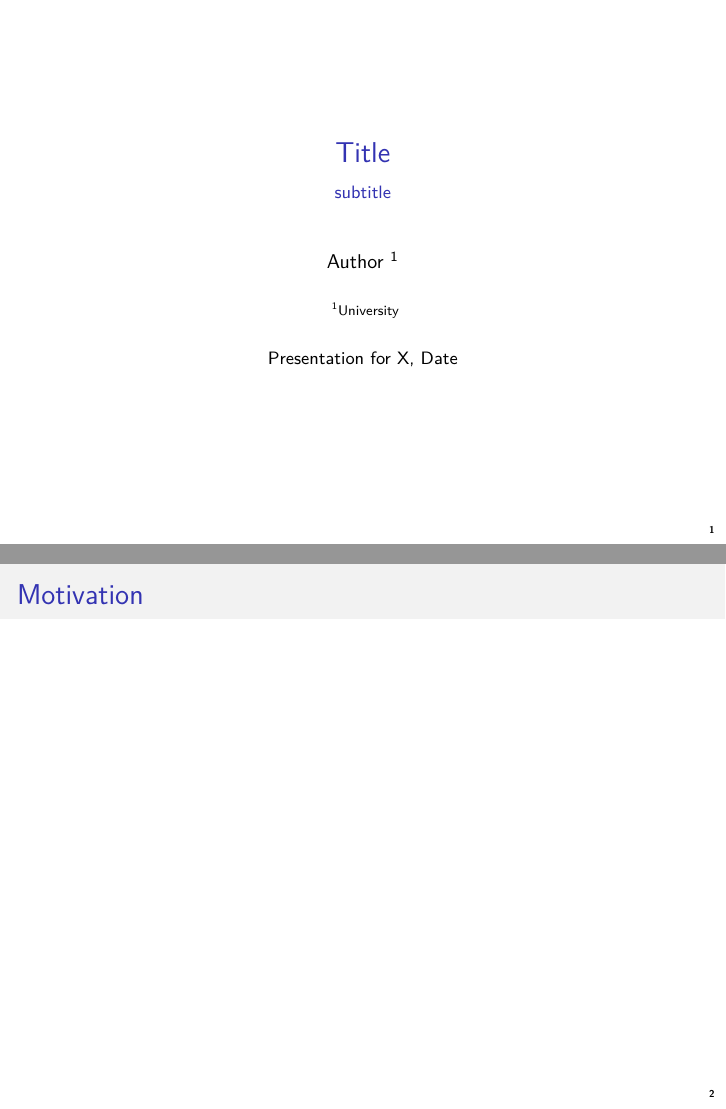
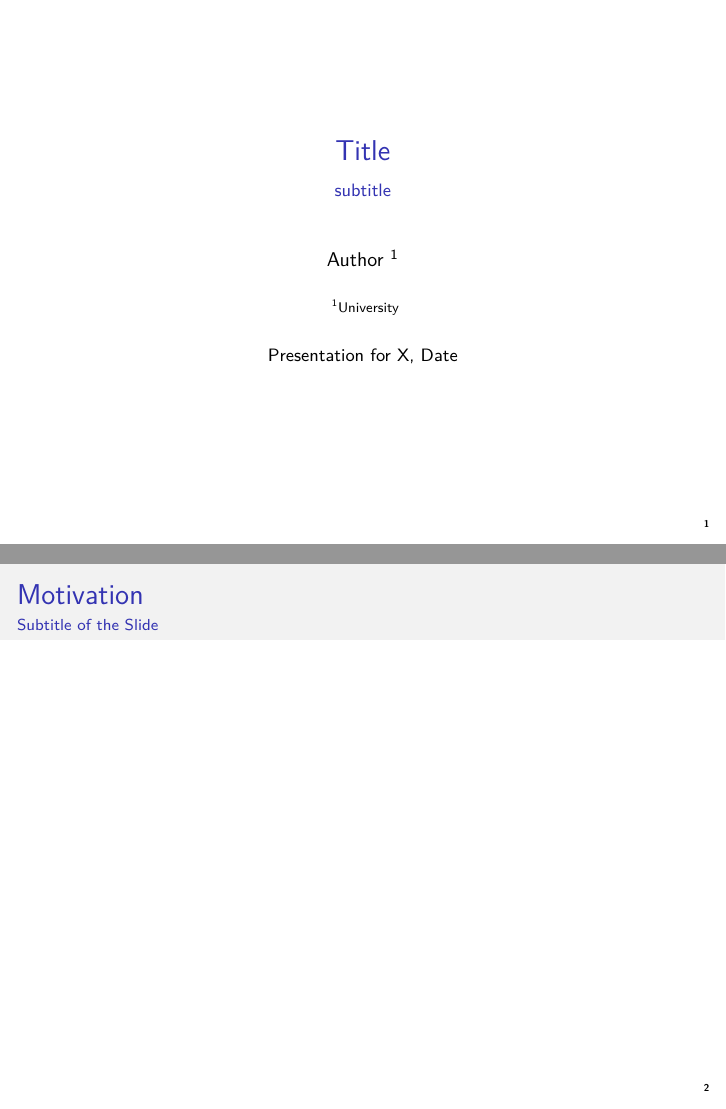
Before and after one commit to tudorschlanger/latex, LaTeX slides (slides.tex): pages 1 and 2 of 3, joined at a grey line. Compiled offline with pdfLaTeX.

Commit message:
Increase page number distance to corner, add subtitle

```diff
--- a/slides.tex
+++ b/slides.tex
@@ -62,7 +62,7 @@
 \definecolor{darkblue}{RGB}{62,52,146}
 \definecolor{light_gray}{gray}{0.65}
 
-\setbeamertemplate{footline}{\hfill\insertpagenumber\vspace*{1em}\hspace*{1em}} % removes the total count from page numbering
+\setbeamertemplate{footline}{\hfill\insertpagenumber\vspace*{1.5em}\hspace*{1.5em}} % removes the total count from page numbering
 
 \setbeamersize
 {
@@ -143,6 +143,7 @@
 %%%%%%%% MOTIVATION %%%%%%%%
 % What the paper is about
 \begin{frame}{Motivation}
+    \framesubtitle{Subtitle of the Slide} % Adds subtitle below title
 
 \end{frame}
 
```
